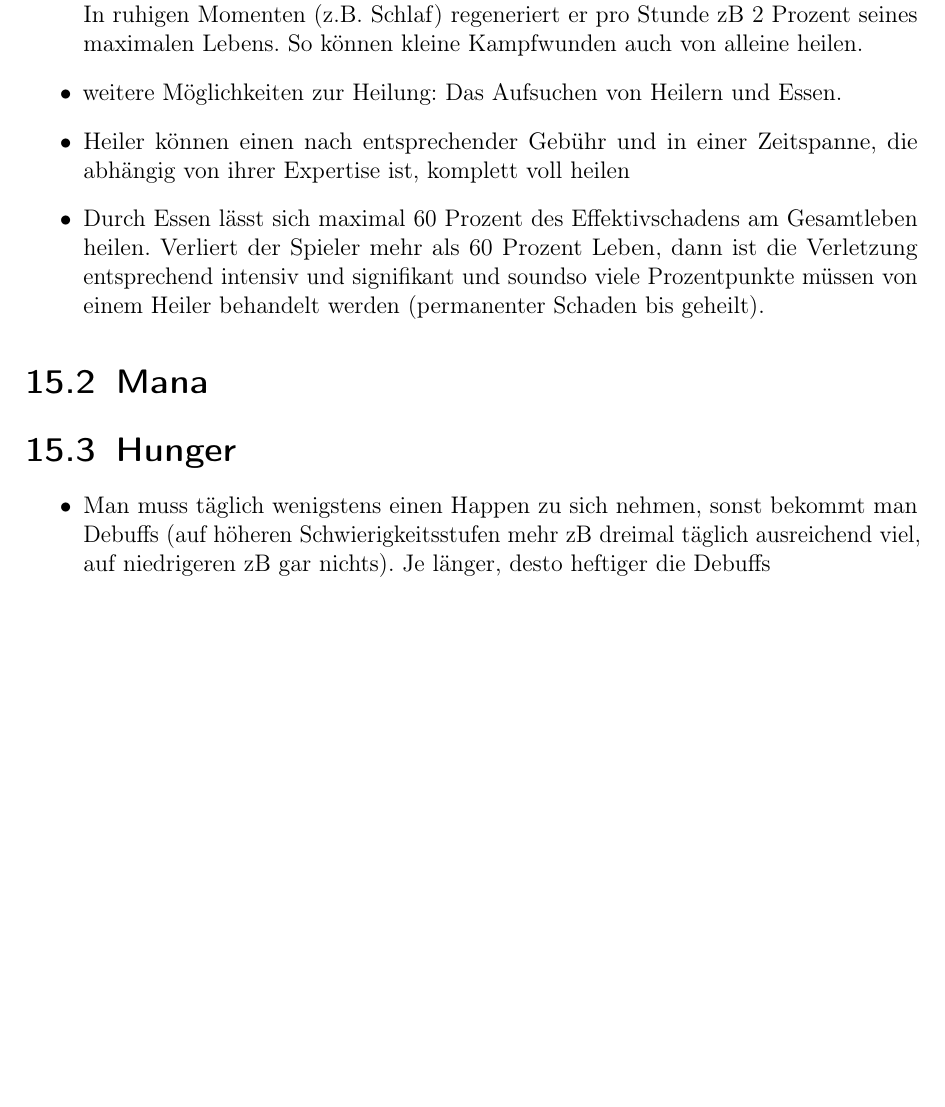
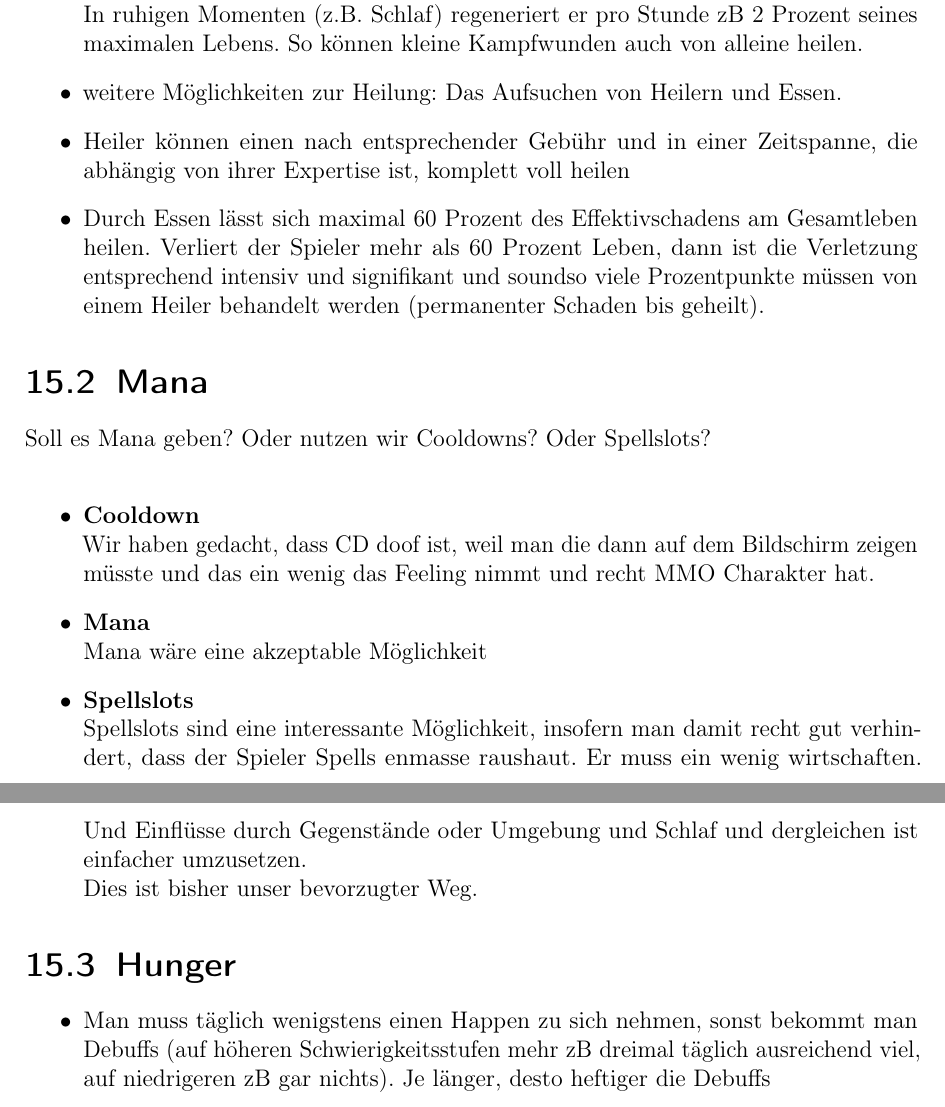
Before and after one commit to ink-inc/MagicMittelalterStory, a LaTeX document (Dokument/Master.tex, which reads Dokument/Dateien/Regeneration.tex): part of page 39 of 44 before the commit and two parts of pages 39 and 40 of 44 after it, the two joined at a grey line, cut so that both start at the same text, the shorter picture padded with empty space. Compiled offline with pdfLaTeX.

Commit message:
UPDATE: Übertragen Mana

```diff
--- a/Dokument/Dateien/Regeneration.tex
+++ b/Dokument/Dateien/Regeneration.tex
@@ -10,6 +10,18 @@ Bei allen Mechaniken sollte der Fakt bedacht werden, dass wir ein Rollenspiel mi
 \end{itemize}
 
 \section{Mana}
+Soll es Mana geben? Oder nutzen wir Cooldowns? Oder Spellslots?\\
+\begin{itemize}
+	\item \textbf{Cooldown}\\
+	Wir haben gedacht, dass CD doof ist, weil man die dann auf dem Bildschirm zeigen müsste und das ein wenig das Feeling nimmt und recht MMO Charakter hat.
+	\item \textbf{Mana}\\
+	Mana wäre eine akzeptable Möglichkeit
+	\item \textbf{Spellslots}\\
+	Spellslots sind eine interessante Möglichkeit, insofern man damit recht gut verhindert, dass der Spieler Spells enmasse raushaut. Er muss ein wenig wirtschaften. Und Einflüsse durch Gegenstände oder Umgebung und Schlaf und dergleichen ist einfacher umzusetzen.\\
+	Dies ist bisher unser bevorzugter Weg.
+\end{itemize}
+
+
 
 \section{Hunger}
 \begin{itemize}
```
Also changed, not shown: Dokument/Master.pdf.
